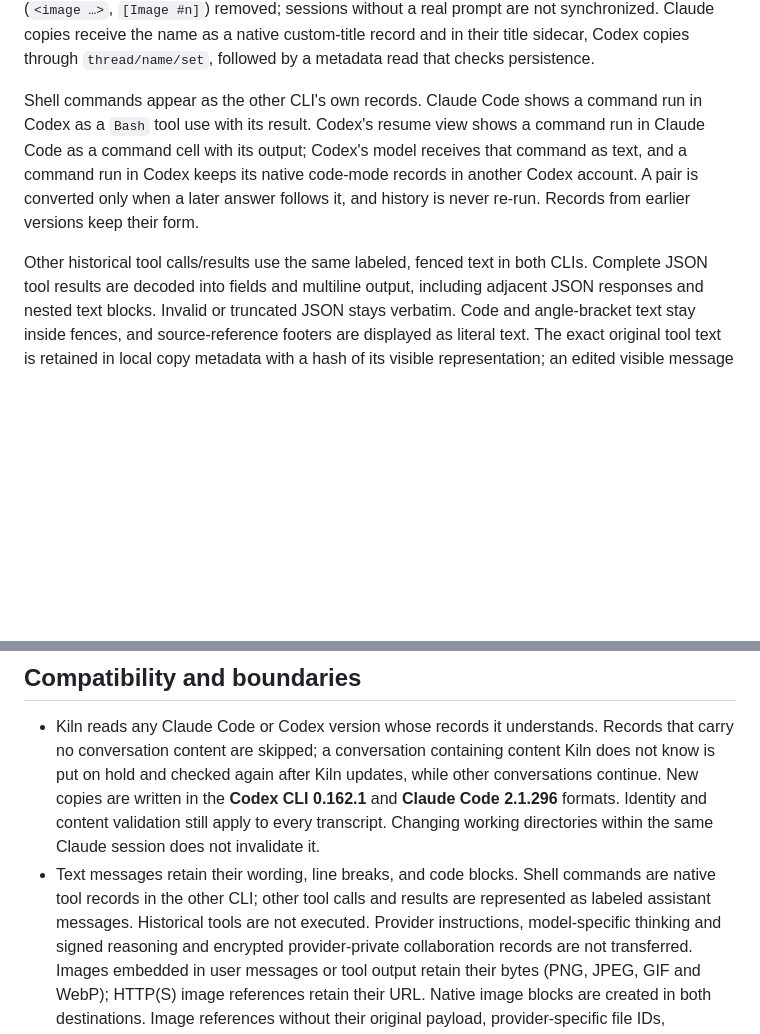
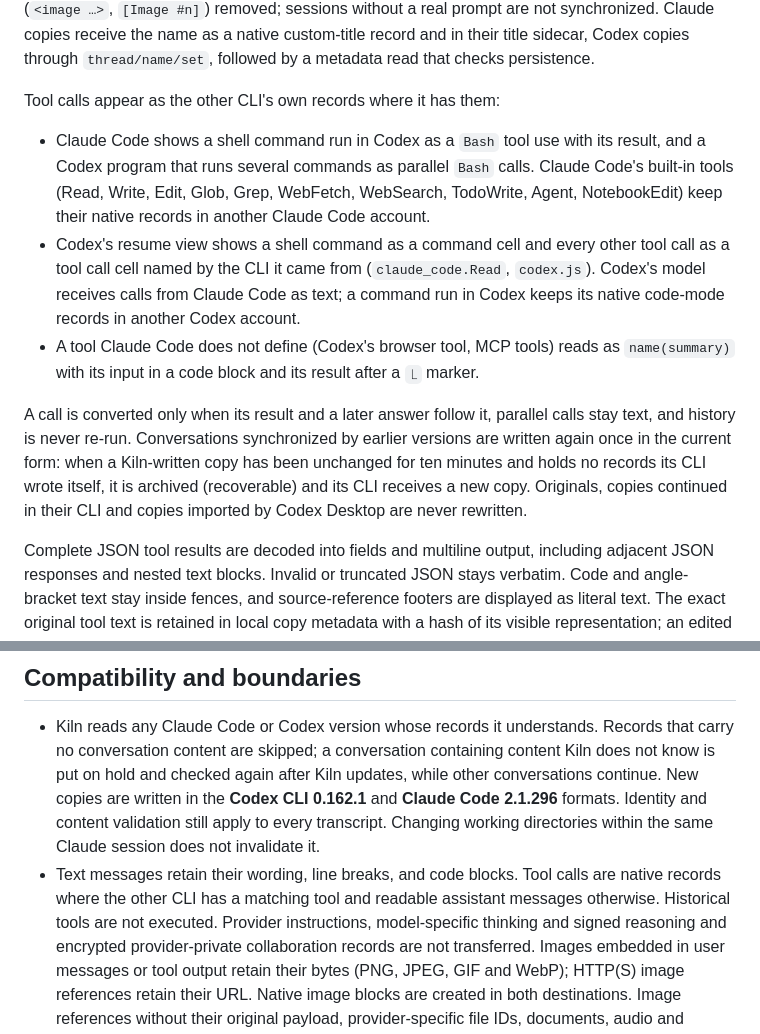
Before and after one commit to YangTaeyoung/kiln, a Markdown page: docs/conversation-sync.md, 2 parts joined by grey strips. Drawn GitHub-style; blank space fills up the shorter version.

Commit message:
docs(sync): describe native tool records and rewritten copies
Co-Authored-By: Claude Opus 5.5 <noreply@anthropic.com>

```diff
--- a/docs/conversation-sync.md
+++ b/docs/conversation-sync.md
@@ -48,14 +48,26 @@ synchronized. Claude copies receive the name as a native custom-title record and
 their title sidecar, Codex copies through `thread/name/set`, followed by a metadata read
 that checks persistence.
 
-Shell commands appear as the other CLI's own records. Claude Code shows a command run in
-Codex as a `Bash` tool use with its result. Codex's resume view shows a command run in
-Claude Code as a command cell with its output; Codex's model receives that command as
-text, and a command run in Codex keeps its native code-mode records in another Codex
-account. A pair is converted only when a later answer follows it, and history is never
-re-run. Records from earlier versions keep their form.
+Tool calls appear as the other CLI's own records where it has them:
 
-Other historical tool calls/results use the same labeled, fenced text in both CLIs.
+- Claude Code shows a shell command run in Codex as a `Bash` tool use with its result, and
+  a Codex program that runs several commands as parallel `Bash` calls. Claude Code's
+  built-in tools (Read, Write, Edit, Glob, Grep, WebFetch, WebSearch, TodoWrite, Agent,
+  NotebookEdit) keep their native records in another Claude Code account.
+- Codex's resume view shows a shell command as a command cell and every other tool call as
+  a tool call cell named by the CLI it came from (`claude_code.Read`, `codex.js`). Codex's
+  model receives calls from Claude Code as text; a command run in Codex keeps its native
+  code-mode records in another Codex account.
+- A tool Claude Code does not define (Codex's browser tool, MCP tools) reads as
+  `name(summary)` with its input in a code block and its result after a `⎿` marker.
+
+A call is converted only when its result and a later answer follow it, parallel calls stay
+text, and history is never re-run. Conversations synchronized by earlier versions are
+written again once in the current form: when a Kiln-written copy has been unchanged for ten
+minutes and holds no records its CLI wrote itself, it is archived (recoverable) and its CLI
+receives a new copy. Originals, copies continued in their CLI and copies imported by Codex
+Desktop are never rewritten.
+
 Complete JSON tool results are decoded into fields and multiline output, including
 adjacent JSON responses and nested text blocks. Invalid or truncated JSON stays
 verbatim. Code and angle-bracket text stay inside fences, and source-reference
@@ -155,9 +167,9 @@ The check refers to **completed responses**, not an answer still being generated
   **Claude Code 2.1.296** formats. Identity and content validation still apply to every
   transcript. Changing working directories within the same Claude session does not
   invalidate it.
-- Text messages retain their wording, line breaks, and code blocks. Shell commands
-  are native tool records in the other CLI; other tool calls and results are
-  represented as labeled assistant messages. Historical tools are not executed. Provider instructions, model-specific thinking and
+- Text messages retain their wording, line breaks, and code blocks. Tool calls are
+  native records where the other CLI has a matching tool and readable assistant
+  messages otherwise. Historical tools are not executed. Provider instructions, model-specific thinking and
   signed reasoning and encrypted provider-private collaboration records are not
   transferred. Images embedded in user messages or tool output retain their bytes
   (PNG, JPEG, GIF and WebP); HTTP(S) image references retain their URL. Native image
```
